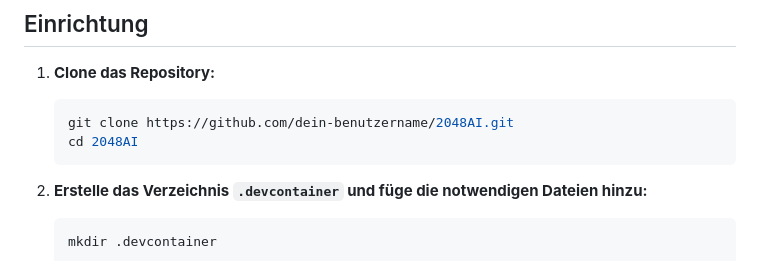
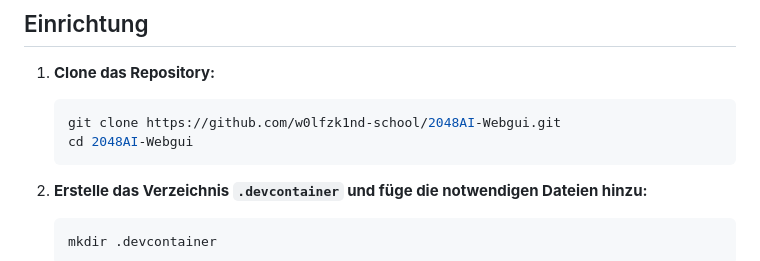
Before and after one commit to w0lfzk1nd-school/2048AI-Webgui, a Markdown page: README.md, the part around the change. Rendered like a GitHub page.

````diff
--- a/README.md
+++ b/README.md
@@ -28,8 +28,8 @@ Bevor du beginnst, stelle sicher, dass die folgenden Programme auf deinem Rechne
 1. **Clone das Repository:**
 
     ```bash
-    git clone https://github.com/dein-benutzername/2048AI.git
-    cd 2048AI
+    git clone https://github.com/w0lfzk1nd-school/2048AI-Webgui.git
+    cd 2048AI-Webgui
     ```
 
 2. **Erstelle das Verzeichnis `.devcontainer` und füge die notwendigen Dateien hinzu:**
````
